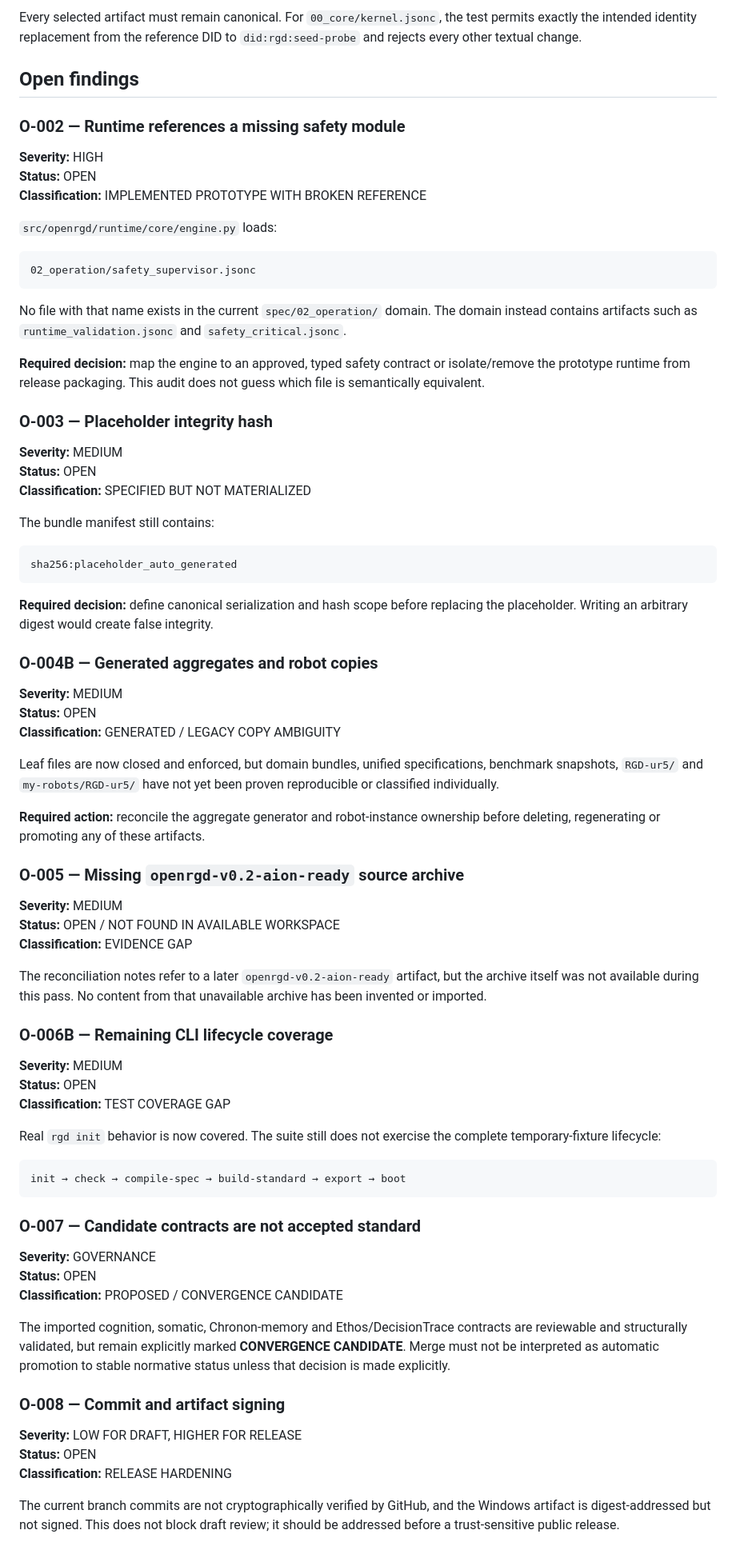
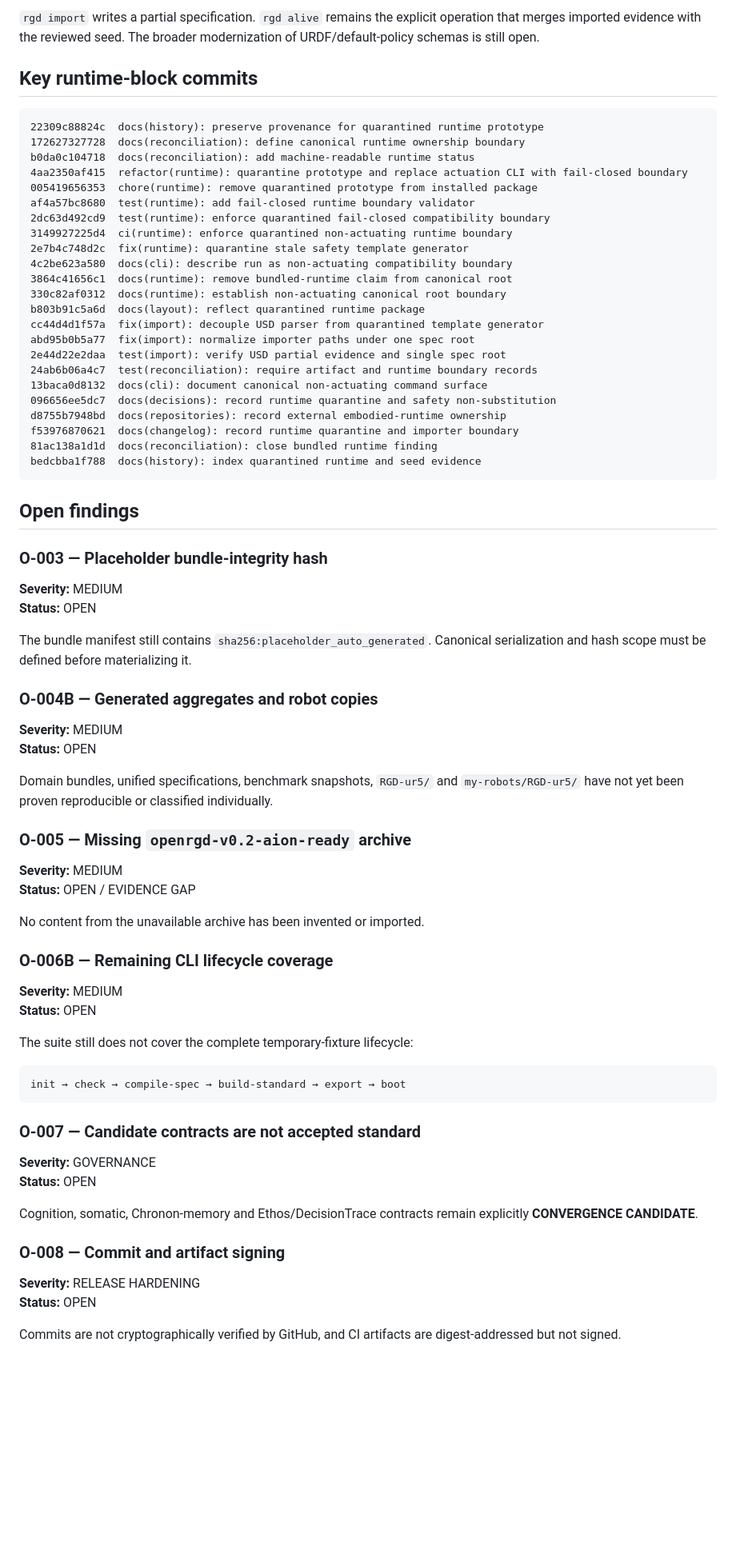
Before and after one commit to OpenRGD/openrgd, a Markdown page: docs/reconciliation/AUDIT_2026-09-02.md, the part around one of its changes. Shown at 80% size. Drawn GitHub-style; blank space fills up the shorter version.

Commit message:
docs(audit): close bundled runtime and safety-reference finding

````diff
--- a/docs/reconciliation/AUDIT_2026-09-02.md
+++ b/docs/reconciliation/AUDIT_2026-09-02.md
@@ -149,64 +183,64 @@ rgd --quiet init seed-probe
 ```
 
-Every selected artifact must remain canonical. For `00_core/kernel.jsonc`, the test permits exactly the intended identity replacement from the reference DID to `did:rgd:seed-probe` and rejects every other textual change.
+`rgd import` writes a partial specification. `rgd alive` remains the explicit operation that merges imported evidence with the reviewed seed. The broader modernization of URDF/default-policy schemas is still open.
+
+## Key runtime-block commits
+
+```text
+22309c88824c  docs(history): preserve provenance for quarantined runtime prototype
+172627327728  docs(reconciliation): define canonical runtime ownership boundary
+b0da0c104718  docs(reconciliation): add machine-readable runtime status
+4aa2350af415  refactor(runtime): quarantine prototype and replace actuation CLI with fail-closed boundary
+005419656353  chore(runtime): remove quarantined prototype from installed package
+af4a57bc8680  test(runtime): add fail-closed runtime boundary validator
+2dc63d492cd9  test(runtime): enforce quarantined fail-closed compatibility boundary
+3149927225d4  ci(runtime): enforce quarantined non-actuating runtime boundary
+2e7b4c748d2c  fix(runtime): quarantine stale safety template generator
+4c2be623a580  docs(cli): describe run as non-actuating compatibility boundary
+3864c41656c1  docs(runtime): remove bundled-runtime claim from canonical root
+330c82af0312  docs(runtime): establish non-actuating canonical root boundary
+b803b91c5a6d  docs(layout): reflect quarantined runtime package
+cc44d4d1f57a  fix(import): decouple USD parser from quarantined template generator
+abd95b0b5a77  fix(import): normalize importer paths under one spec root
+2e44d22e2daa  test(import): verify USD partial evidence and single spec root
+24ab6b06a4c7  test(reconciliation): require artifact and runtime boundary records
+13baca0d8132  docs(cli): document canonical non-actuating command surface
+096656ee5dc7  docs(decisions): record runtime quarantine and safety non-substitution
+d8755b7948bd  docs(repositories): record external embodied-runtime ownership
+f53976870621  docs(changelog): record runtime quarantine and importer boundary
+81ac138a1d1d  docs(reconciliation): close bundled runtime finding
+bedcbba1f788  docs(history): index quarantined runtime and seed evidence
+```
 
 ## Open findings
 
-### O-002 — Runtime references a missing safety module
-
-**Severity:** HIGH
-**Status:** OPEN
-**Classification:** IMPLEMENTED PROTOTYPE WITH BROKEN REFERENCE
-
-`src/openrgd/runtime/core/engine.py` loads:
-
-```text
-02_operation/safety_supervisor.jsonc
-```
-
-No file with that name exists in the current `spec/02_operation/` domain. The domain instead contains artifacts such as `runtime_validation.jsonc` and `safety_critical.jsonc`.
-
-**Required decision:** map the engine to an approved, typed safety contract or isolate/remove the prototype runtime from release packaging. This audit does not guess which file is semantically equivalent.
-
-### O-003 — Placeholder integrity hash
+### O-003 — Placeholder bundle-integrity hash
 
 **Severity:** MEDIUM
 **Status:** OPEN
-**Classification:** SPECIFIED BUT NOT MATERIALIZED
 
-The bundle manifest still contains:
-
-```text
-sha256:placeholder_auto_generated
-```
-
-**Required decision:** define canonical serialization and hash scope before replacing the placeholder. Writing an arbitrary digest would create false integrity.
+The bundle manifest still contains `sha256:placeholder_auto_generated`. Canonical serialization and hash scope must be defined before materializing it.
 
 ### O-004B — Generated aggregates and robot copies
 
 **Severity:** MEDIUM
 **Status:** OPEN
-**Classification:** GENERATED / LEGACY COPY AMBIGUITY
 
-Leaf files are now closed and enforced, but domain bundles, unified specifications, benchmark snapshots, `RGD-ur5/` and `my-robots/RGD-ur5/` have not yet been proven reproducible or classified individually.
+Domain bundles, unified specifications, benchmark snapshots, `RGD-ur5/` and `my-robots/RGD-ur5/` have not yet been proven reproducible or classified individually.
 
-**Required action:** reconcile the aggregate generator and robot-instance ownership before deleting, regenerating or promoting any of these artifacts.
-
-### O-005 — Missing `openrgd-v0.2-aion-ready` source archive
+### O-005 — Missing `openrgd-v0.2-aion-ready` archive
 
 **Severity:** MEDIUM
-**Status:** OPEN / NOT FOUND IN AVAILABLE WORKSPACE
-**Classification:** EVIDENCE GAP
+**Status:** OPEN / EVIDENCE GAP
 
-The reconciliation notes refer to a later `openrgd-v0.2-aion-ready` artifact, but the archive itself was not available during this pass. No content from that unavailable archive has been invented or imported.
+No content from the unavailable archive has been invented or imported.
 
 ### O-006B — Remaining CLI lifecycle coverage
 
 **Severity:** MEDIUM
 **Status:** OPEN
-**Classification:** TEST COVERAGE GAP
 
-Real `rgd init` behavior is now covered. The suite still does not exercise the complete temporary-fixture lifecycle:
+The suite still does not cover the complete temporary-fixture lifecycle:
 
 ```text
 init → check → compile-spec → build-standard → export → boot
@@ -216,15 +250,13 @@ init → check → compile-spec → build-standard → export → boot
 
 **Severity:** GOVERNANCE
 **Status:** OPEN
-**Classification:** PROPOSED / CONVERGENCE CANDIDATE
 
-The imported cognition, somatic, Chronon-memory and Ethos/DecisionTrace contracts are reviewable and structurally validated, but remain explicitly marked **CONVERGENCE CANDIDATE**. Merge must not be interpreted as automatic promotion to stable normative status unless that decision is made explicitly.
+Cognition, somatic, Chronon-memory and Ethos/DecisionTrace contracts remain explicitly **CONVERGENCE CANDIDATE**.
 
 ### O-008 — Commit and artifact signing
 
-**Severity:** LOW FOR DRAFT, HIGHER FOR RELEASE
+**Severity:** RELEASE HARDENING
 **Status:** OPEN
-**Classification:** RELEASE HARDENING
 
-The current branch commits are not cryptographically verified by GitHub, and the Windows artifact is digest-addressed but not signed. This does not block draft review; it should be addressed before a trust-sensitive public release.
+Commits are not cryptographically verified by GitHub, and CI artifacts are digest-addressed but not signed.
 
````
Also changed, not shown: other parts of docs/reconciliation/AUDIT_2026-09-02.md (+134 -94 lines).
